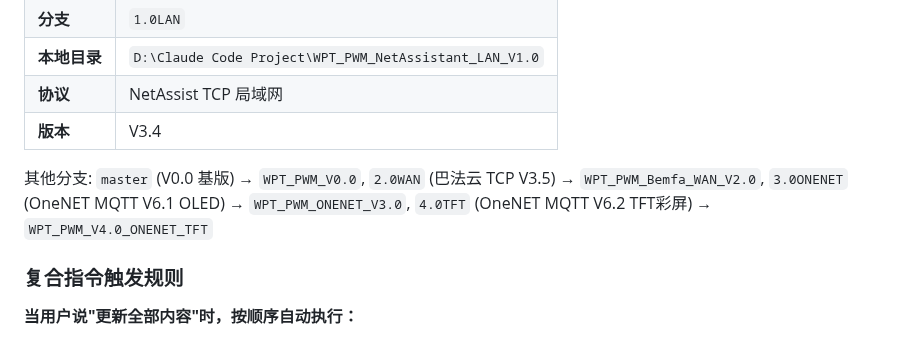
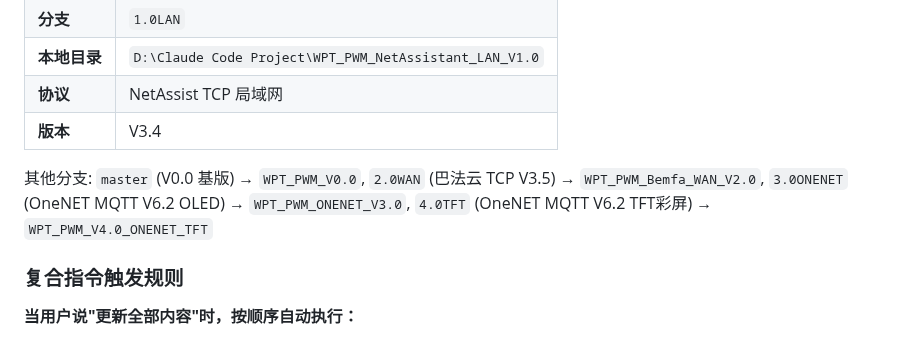
Before and after one commit to Ran-sh/WPT_PWM, a Markdown page: CLAUDE.md, the part around the change. Drawn GitHub-style.

Commit message:
docs: fix CLAUDE.md 3.0ONENET version V6.1→V6.2

```diff
--- a/CLAUDE.md
+++ b/CLAUDE.md
@@ -12,7 +12,7 @@ This file provides guidance to Claude Code (claude.ai/code) when working with co
 | **协议** | NetAssist TCP 局域网 |
 | **版本** | V3.4 |
 
-其他分支: `master` (V0.0 基版) → `WPT_PWM_V0.0`, `2.0WAN` (巴法云 TCP V3.5) → `WPT_PWM_Bemfa_WAN_V2.0`, `3.0ONENET` (OneNET MQTT V6.1 OLED) → `WPT_PWM_ONENET_V3.0`, `4.0TFT` (OneNET MQTT V6.2 TFT彩屏) → `WPT_PWM_V4.0_ONENET_TFT`
+其他分支: `master` (V0.0 基版) → `WPT_PWM_V0.0`, `2.0WAN` (巴法云 TCP V3.5) → `WPT_PWM_Bemfa_WAN_V2.0`, `3.0ONENET` (OneNET MQTT V6.2 OLED) → `WPT_PWM_ONENET_V3.0`, `4.0TFT` (OneNET MQTT V6.2 TFT彩屏) → `WPT_PWM_V4.0_ONENET_TFT`
 
 ### 复合指令触发规则
 
```
